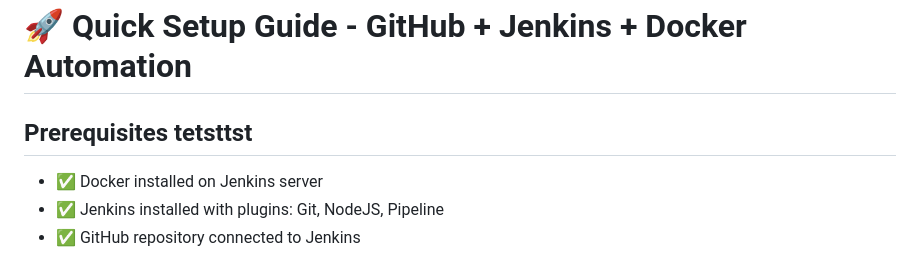
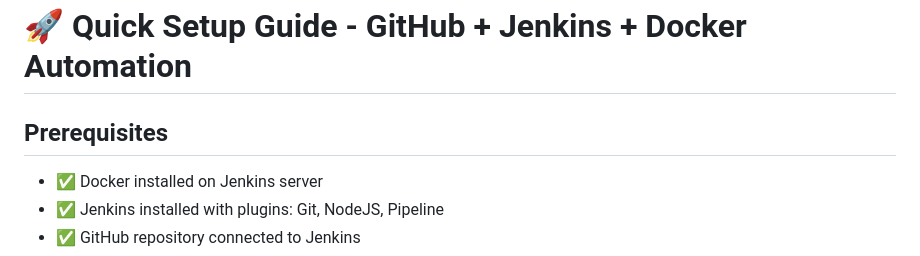
Before and after one commit to aniket-upstreamtech03/Sample-jenkins-test, a Markdown page: SETUP-GUIDE.md, the part around the change. GitHub-like rendering.

Commit message:
check native gith new test222222222222

```diff
--- a/SETUP-GUIDE.md
+++ b/SETUP-GUIDE.md
@@ -1,6 +1,6 @@
 # 🚀 Quick Setup Guide - GitHub + Jenkins + Docker Automation
 
-## Prerequisites tetsttst
+## Prerequisites
 
 - ✅ Docker installed on Jenkins server
 - ✅ Jenkins installed with plugins: Git, NodeJS, Pipeline
```
